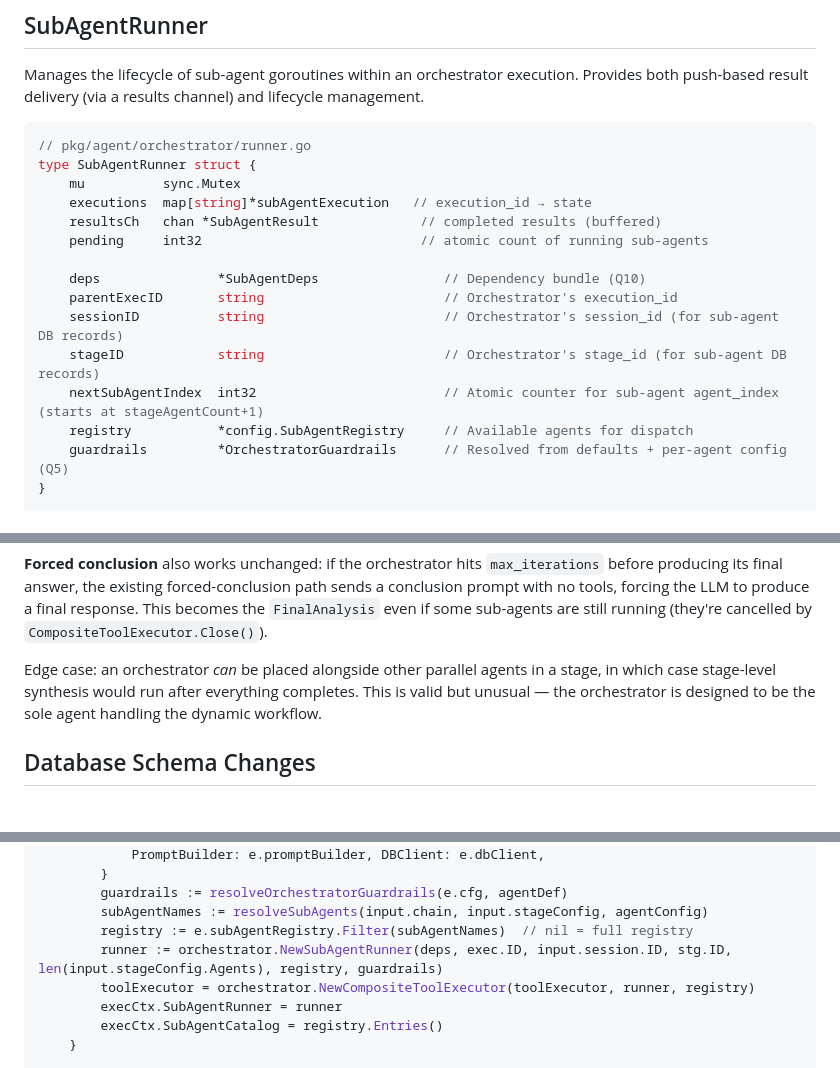
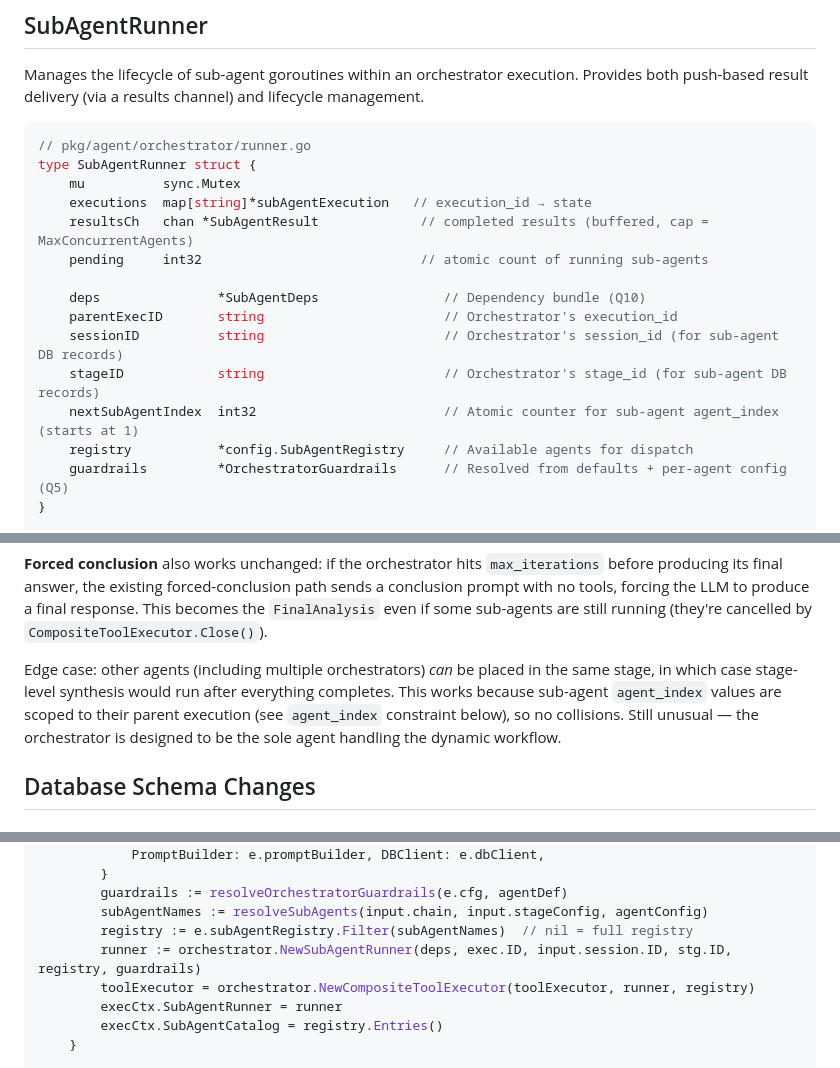
Before and after one commit to codeready-toolchain/tarsy, a Markdown page: docs/proposals/orchestrator-impl-design.md, 3 parts joined by grey strips. GitHub-like rendering.

```diff
--- a/docs/proposals/orchestrator-impl-design.md
+++ b/docs/proposals/orchestrator-impl-design.md
@@ -398,14 +405,14 @@ Manages the lifecycle of sub-agent goroutines within an orchestrator execution.
 type SubAgentRunner struct {
     mu          sync.Mutex
     executions  map[string]*subAgentExecution   // execution_id → state
-    resultsCh   chan *SubAgentResult             // completed results (buffered)
+    resultsCh   chan *SubAgentResult             // completed results (buffered, cap = MaxConcurrentAgents)
     pending     int32                            // atomic count of running sub-agents
 
     deps               *SubAgentDeps                // Dependency bundle (Q10)
     parentExecID       string                       // Orchestrator's execution_id
     sessionID          string                       // Orchestrator's session_id (for sub-agent DB records)
     stageID            string                       // Orchestrator's stage_id (for sub-agent DB records)
-    nextSubAgentIndex  int32                        // Atomic counter for sub-agent agent_index (starts at stageAgentCount+1)
+    nextSubAgentIndex  int32                        // Atomic counter for sub-agent agent_index (starts at 1)
     registry           *config.SubAgentRegistry     // Available agents for dispatch
     guardrails         *OrchestratorGuardrails      // Resolved from defaults + per-agent config (Q5)
 }
@@ -708,7 +726,7 @@ There is no separate "synthesis" step. The orchestrator's `custom_instructions`
 
 **Forced conclusion** also works unchanged: if the orchestrator hits `max_iterations` before producing its final answer, the existing forced-conclusion path sends a conclusion prompt with no tools, forcing the LLM to produce a final response. This becomes the `FinalAnalysis` even if some sub-agents are still running (they're cancelled by `CompositeToolExecutor.Close()`).
 
-Edge case: an orchestrator *can* be placed alongside other parallel agents in a stage, in which case stage-level synthesis would run after everything completes. This is valid but unusual — the orchestrator is designed to be the sole agent handling the dynamic workflow.
+Edge case: other agents (including multiple orchestrators) *can* be placed in the same stage, in which case stage-level synthesis would run after everything completes. This works because sub-agent `agent_index` values are scoped to their parent execution (see `agent_index` constraint below), so no collisions. Still unusual — the orchestrator is designed to be the sole agent handling the dynamic workflow.
 
 ## Database Schema Changes
 
@@ -945,7 +973,7 @@ func (e *RealSessionExecutor) executeAgent(...) agentResult {
         guardrails := resolveOrchestratorGuardrails(e.cfg, agentDef)
         subAgentNames := resolveSubAgents(input.chain, input.stageConfig, agentConfig)
         registry := e.subAgentRegistry.Filter(subAgentNames)  // nil = full registry
-        runner := orchestrator.NewSubAgentRunner(deps, exec.ID, input.session.ID, stg.ID, len(input.stageConfig.Agents), registry, guardrails)
+        runner := orchestrator.NewSubAgentRunner(deps, exec.ID, input.session.ID, stg.ID, registry, guardrails)
         toolExecutor = orchestrator.NewCompositeToolExecutor(toolExecutor, runner, registry)
         execCtx.SubAgentRunner = runner
         execCtx.SubAgentCatalog = registry.Entries()
```
Also changed, not shown: other parts of docs/proposals/orchestrator-impl-design.md (+33 -4 lines), docs/proposals/orchestrator-agent-design.md (+4 -4 lines).
